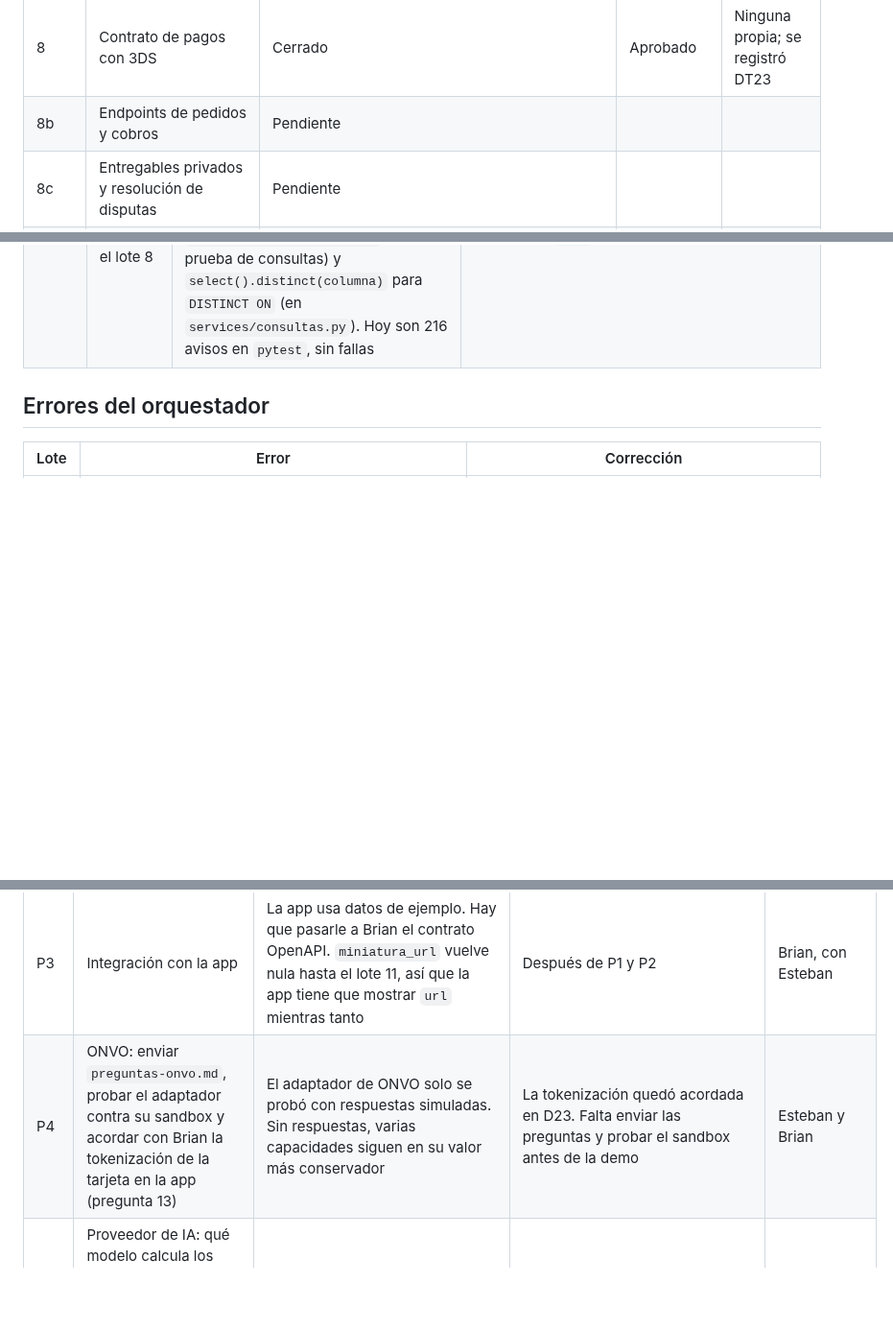
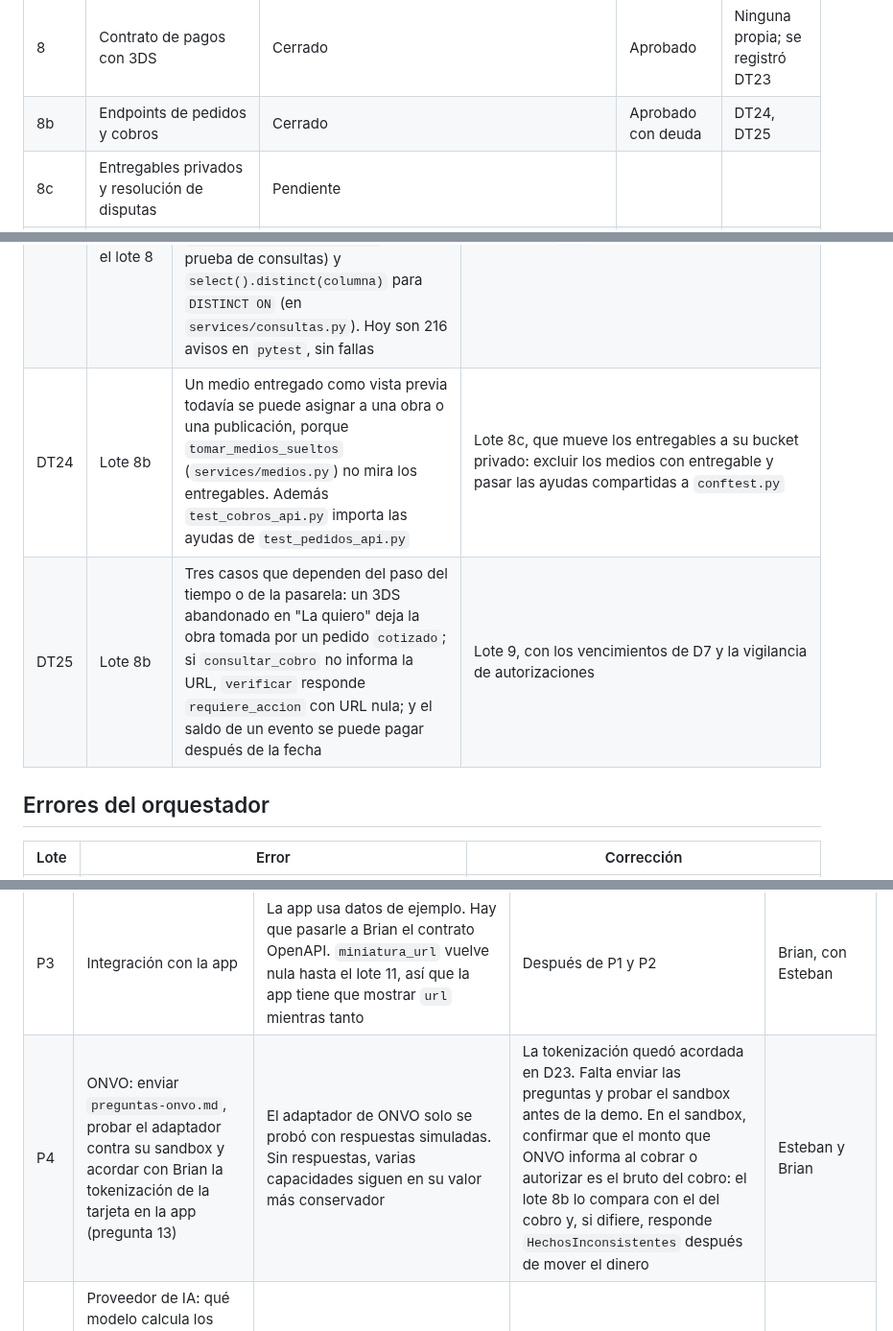
Before and after one commit to Esteban-JGS/ArtisTica, a Markdown page: orquestacion/BITACORA.md, 3 parts joined by grey strips. Shown at 96% size. GitHub-like rendering; blank space fills up the shorter version.

Commit message:
docs(orquestacion): prompt y cierre del lote 8b, deuda DT24 y DT25

```diff
--- a/orquestacion/BITACORA.md
+++ b/orquestacion/BITACORA.md
@@ -73,7 +73,7 @@ Las decisiones se numeran D y las deudas técnicas DT.
 | 6d | Mejoras chicas: índices, Sentry y controles en el CI | Cerrado | Aprobado | Ninguna |
 | 7 | Consultas y chat | Cerrado | Aprobado | Ninguna |
 | 8 | Contrato de pagos con 3DS | Cerrado | Aprobado | Ninguna propia; se registró DT23 |
-| 8b | Endpoints de pedidos y cobros | Pendiente | | |
+| 8b | Endpoints de pedidos y cobros | Cerrado | Aprobado con deuda | DT24, DT25 |
 | 8c | Entregables privados y resolución de disputas | Pendiente | | |
 | 9 | Webhooks idempotentes y vigilancia de autorizaciones | Pendiente | | |
 | 10 | Métricas: post_views y panel | Pendiente | | |
@@ -112,6 +112,8 @@ Las decisiones se numeran D y las deudas técnicas DT.
 | DT20 | Lote 5 | El adaptador de Supabase Storage solo se probó con transporte simulado. Falta correrlo contra el proyecto real: `python -m src.storage.supabase` para crear el bucket, una subida firmada de punta a punta, y confirmar que la firma dura 2 horas y que las claves nuevas de Supabase (`sb_secret_...`) funcionan en `apikey` y `Authorization` | Acción manual de Esteban con el proyecto de Supabase de desarrollo, en cuanto esté disponible |
 | DT21 | Lote 6 | Con un `tamano` menor que `EXPLORAR_CADA_N`, la cuota de nuevos talentos de cada página es 0 y esos artistas recién aparecen cuando se agotan los generales. Además, el esquema de imagen de la respuesta se llama `MedioDeObra` y ya lo usan las publicaciones | Pagada en el lote 6b: Explorar exige `tamano` de al menos `EXPLORAR_CADA_N`, la configuración no carga si la cuota no entra en la página, y el esquema pasó a `ImagenPublica` en `src/schemas/medios.py` |
 | DT23 | Entorno, al validar el lote 8 | `pyproject.toml` pide `sqlalchemy>=2.0.25` sin tope, y un entorno nuevo instala la 2.1, que marca obsoletos `Result.tuples()` (en `services/comentarios.py`, `services/consultas.py`, `services/publicaciones.py` y una prueba de consultas) y `select().distinct(columna)` para `DISTINCT ON` (en `services/consultas.py`). Hoy son 216 avisos en `pytest`, sin fallas | Lote 8c: reemplazar las dos formas obsoletas y fijar el tope `<2.2` |
+| DT24 | Lote 8b | Un medio entregado como vista previa todavía se puede asignar a una obra o una publicación, porque `tomar_medios_sueltos` (`services/medios.py`) no mira los entregables. Además `test_cobros_api.py` importa las ayudas de `test_pedidos_api.py` | Lote 8c, que mueve los entregables a su bucket privado: excluir los medios con entregable y pasar las ayudas compartidas a `conftest.py` |
+| DT25 | Lote 8b | Tres casos que dependen del paso del tiempo o de la pasarela: un 3DS abandonado en "La quiero" deja la obra tomada por un pedido `cotizado`; si `consultar_cobro` no informa la URL, `verificar` responde `requiere_accion` con URL nula; y el saldo de un evento se puede pagar después de la fecha | Lote 9, con los vencimientos de D7 y la vigilancia de autorizaciones |
 
 ## Errores del orquestador
 
@@ -145,7 +147,7 @@ Cosas que ningún lote cubre y que hay que resolver antes de la integración, la
 | P1 | Proyecto de Supabase de desarrollo: crearlo con claves de JWT asimétricas (ES256), migrar contra él, preparar el bucket con `python -m src.storage.supabase` y hacer una subida de punta a punta (DT20) | Todo el backend se probó contra un Postgres local. Nunca corrió contra Supavisor real (puerto 6543, `prepare_threshold=None`), ni contra el JWKS ni el Storage de un proyecto real | Antes de integrar la app | Esteban |
 | P2 | Backend desplegado | No hay ninguna API en línea a la que la app pueda llamar. El despliegue del CI solo corre con push a `main`, y nunca se usó. La demo corre con `ENVIRONMENT=demo` y `WORKERS=1` (D17) | Antes de integrar la app | Esteban |
 | P3 | Integración con la app | La app usa datos de ejemplo. Hay que pasarle a Brian el contrato OpenAPI. `miniatura_url` vuelve nula hasta el lote 11, así que la app tiene que mostrar `url` mientras tanto | Después de P1 y P2 | Brian, con Esteban |
-| P4 | ONVO: enviar `preguntas-onvo.md`, probar el adaptador contra su sandbox y acordar con Brian la tokenización de la tarjeta en la app (pregunta 13) | El adaptador de ONVO solo se probó con respuestas simuladas. Sin respuestas, varias capacidades siguen en su valor más conservador | La tokenización quedó acordada en D23. Falta enviar las preguntas y probar el sandbox antes de la demo | Esteban y Brian |
+| P4 | ONVO: enviar `preguntas-onvo.md`, probar el adaptador contra su sandbox y acordar con Brian la tokenización de la tarjeta en la app (pregunta 13) | El adaptador de ONVO solo se probó con respuestas simuladas. Sin respuestas, varias capacidades siguen en su valor más conservador | La tokenización quedó acordada en D23. Falta enviar las preguntas y probar el sandbox antes de la demo. En el sandbox, confirmar que el monto que ONVO informa al cobrar o autorizar es el bruto del cobro: el lote 8b lo compara con el del cobro y, si difiere, responde `HechosInconsistentes` después de mover el dinero | Esteban y Brian |
 | P5 | Proveedor de IA: qué modelo calcula los embeddings de imagen y dónde corre (API externa o dentro del worker), y qué clasifica estilo, contenido generado por IA y contenido sensible | Hoy no hay IA: los cuatro handlers del worker son relleno con un `TODO`. La similitud de estilo en Explorar y la detección de duplicados dependen de esto | Antes del lote 11 | Esteban |
 | P6 | La detección de teléfonos y WhatsApp es una expresión regular, sin IA | Se esquiva con dígitos en letras, separados uno por uno, con sustituciones como "w4ts4pp" o con el número dentro de una imagen. Es una barrera para el caso común, no una garantía. En el chat el Maestro pide un aviso suave, no un bloqueo (lote 7) | Aceptada para el MVP. Se puede reforzar en el lote 11 con el clasificador | Orquestador |
 | P7 | Notificaciones push | El Maestro las incluye en el stack (Expo Notifications) y ningún lote las contempla. Sin ellas, el artista no se entera de una consulta nueva ni el cliente de una cotización o de un cobro | Decidido en D22: fuera del MVP | Esteban y Brian |
```
Also changed, not shown: orquestacion/lote-08b-pedidos-cobros.md (added, +292 -0 lines).
